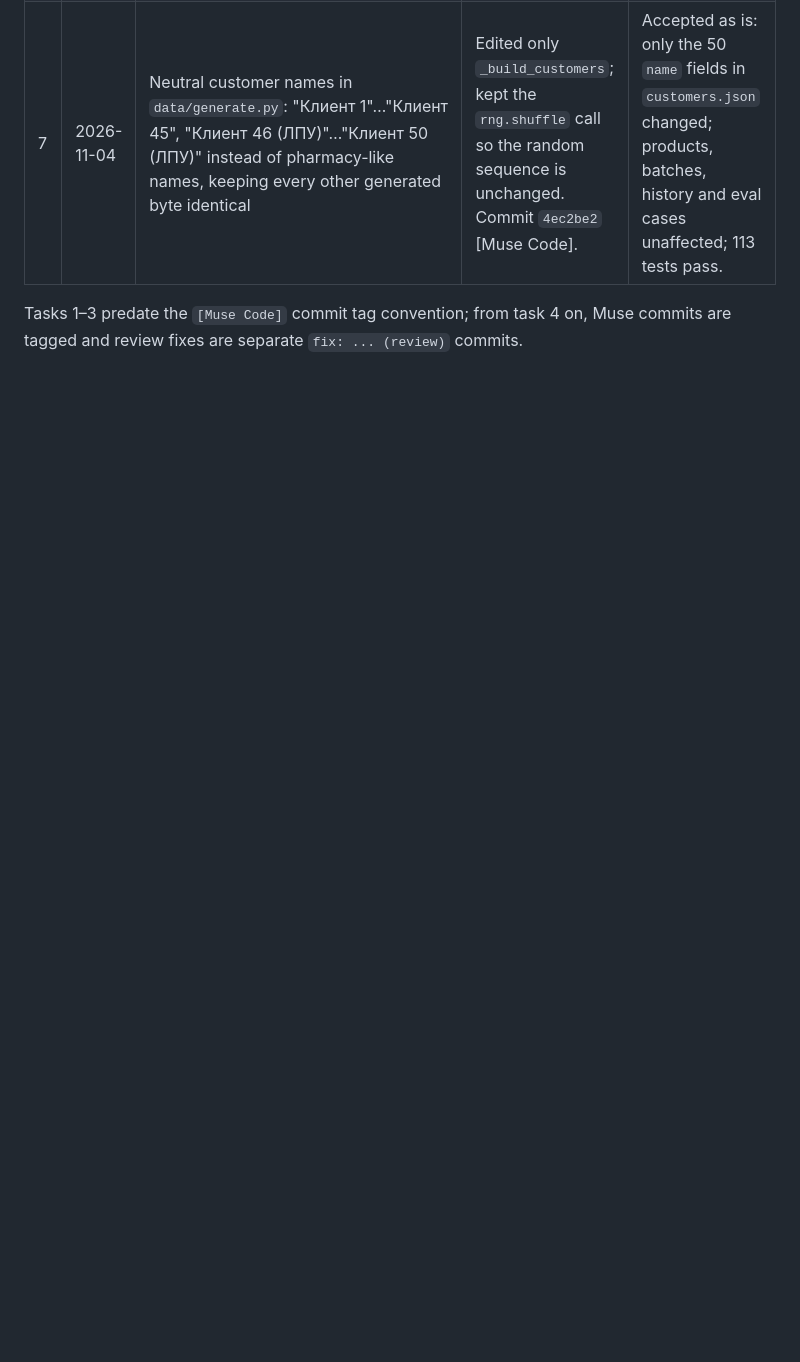
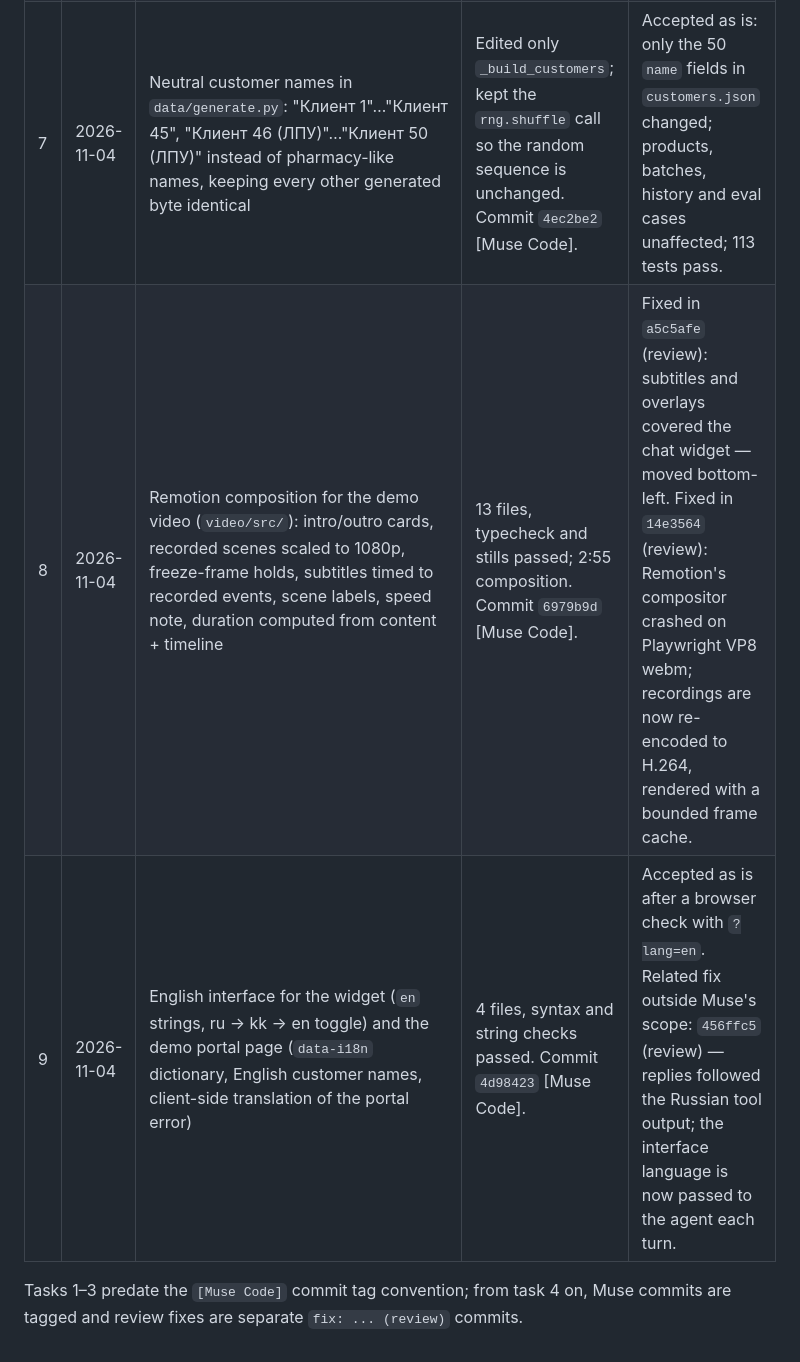
Before and after one commit to marikpro-sudo/medina-order-assistant, a Markdown page: docs/muse-log.md, the part around the change. Drawn GitHub-style; blank space fills up the shorter version.

Commit message:
docs: muse log tasks 8-9
Co-Authored-By: Claude Opus 5.5 <noreply@anthropic.com>

```diff
--- a/docs/muse-log.md
+++ b/docs/muse-log.md
@@ -16,5 +16,7 @@ wrote the files and the acceptance checks were run by the subagent afterwards.
 | 5 | 2026-11-02 | Evals case generator `evals/generate_cases.py` (100 dirty orders: 40 ru, 15 kk, 20 foreign-layout sheets, 10 portal files with injected errors, 10 handwritten-style photos, 5 thirty-line orders; gold product sets, quantities and expected statuses) + `evals/render_photo.py` + 7 tests | 551 + 89 lines written without running anything; crashed on first run. Commit `6b6b2bc` [Muse Code]. | Fixed in `21db309` (review): used a non-existent `Product.pack` field — pack number now taken from `name_short`. After the fix all 7 tests passed; cases and photos reviewed by eye (realistic typos, Kazakh units, readable handwriting). |
 | 6 | 2026-11-02 | Eval runner `evals/run.py` (per-case agent run, structured predictions via `present_order` / `validate_upload_file`, alignment, metrics, portal-search baseline, results files) + `evals/tests/test_run.py` + `backend/tests/test_file_tools.py` (strict upload validation, spreadsheet reading, seasonal reorder, present_order) | 3 files, 12 runner tests passed; 4 tool tests failed on a helper called with an extra argument. Commit `8b895bd` [Muse Code]. | Fixed in `d557b4e` (review): helper call; unrecognized lines were credited when the model produced no structured output; agent metrics showed 0.0 instead of n/a in `--no-llm` mode; `evals/tests` added to pytest `testpaths`. 113 tests pass. Later fixes `b4779ad`, `854d724` (review): status and pack-multiple scoring now use the product the model chose (lines without a pack size accept any pack variant); test fixtures use real products. |
 | 7 | 2026-11-04 | Neutral customer names in `data/generate.py`: "Клиент 1"…"Клиент 45", "Клиент 46 (ЛПУ)"…"Клиент 50 (ЛПУ)" instead of pharmacy-like names, keeping every other generated byte identical | Edited only `_build_customers`; kept the `rng.shuffle` call so the random sequence is unchanged. Commit `4ec2be2` [Muse Code]. | Accepted as is: only the 50 `name` fields in `customers.json` changed; products, batches, history and eval cases unaffected; 113 tests pass. |
+| 8 | 2026-11-04 | Remotion composition for the demo video (`video/src/`): intro/outro cards, recorded scenes scaled to 1080p, freeze-frame holds, subtitles timed to recorded events, scene labels, speed note, duration computed from content + timeline | 13 files, typecheck and stills passed; 2:55 composition. Commit `6979b9d` [Muse Code]. | Fixed in `a5c5afe` (review): subtitles and overlays covered the chat widget — moved bottom-left. Fixed in `14e3564` (review): Remotion's compositor crashed on Playwright VP8 webm; recordings are now re-encoded to H.264, rendered with a bounded frame cache. |
+| 9 | 2026-11-04 | English interface for the widget (`en` strings, ru → kk → en toggle) and the demo portal page (`data-i18n` dictionary, English customer names, client-side translation of the portal error) | 4 files, syntax and string checks passed. Commit `4d98423` [Muse Code]. | Accepted as is after a browser check with `?lang=en`. Related fix outside Muse's scope: `456ffc5` (review) — replies followed the Russian tool output; the interface language is now passed to the agent each turn. |
 
 Tasks 1–3 predate the `[Muse Code]` commit tag convention; from task 4 on, Muse commits are tagged and review fixes are separate `fix: ... (review)` commits.
```
